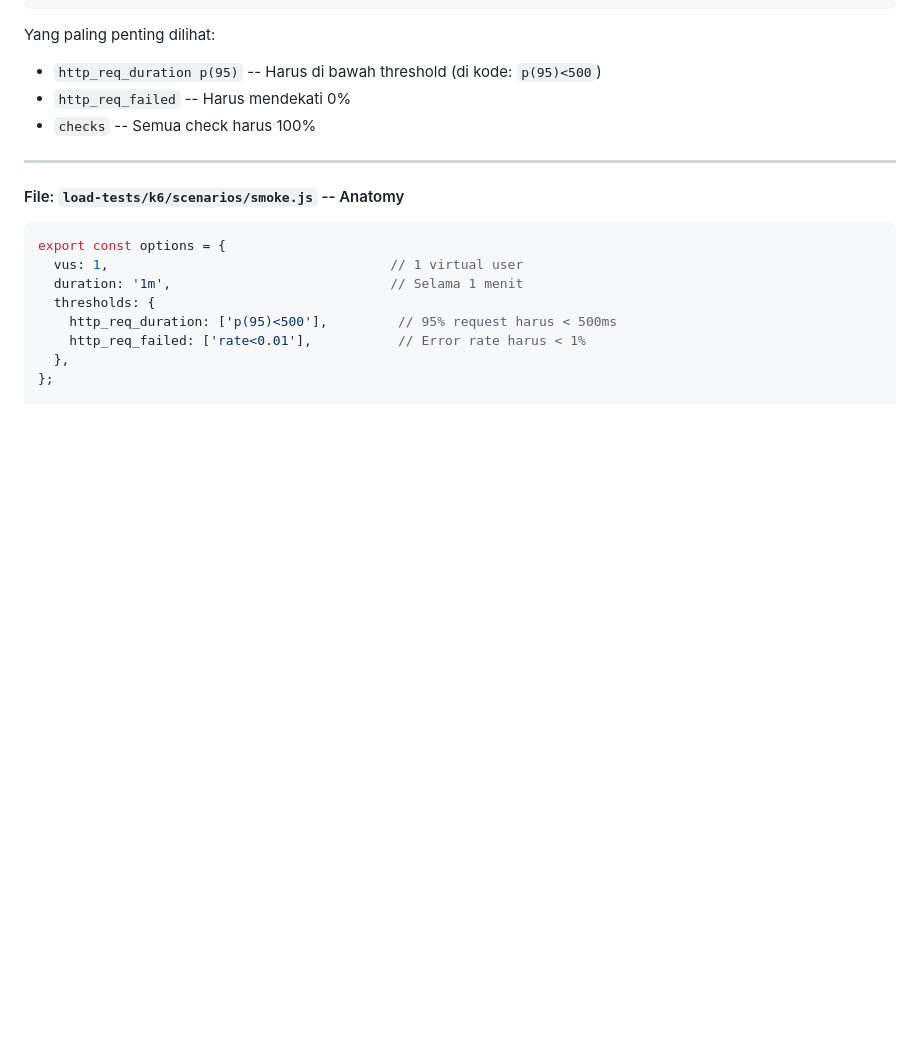
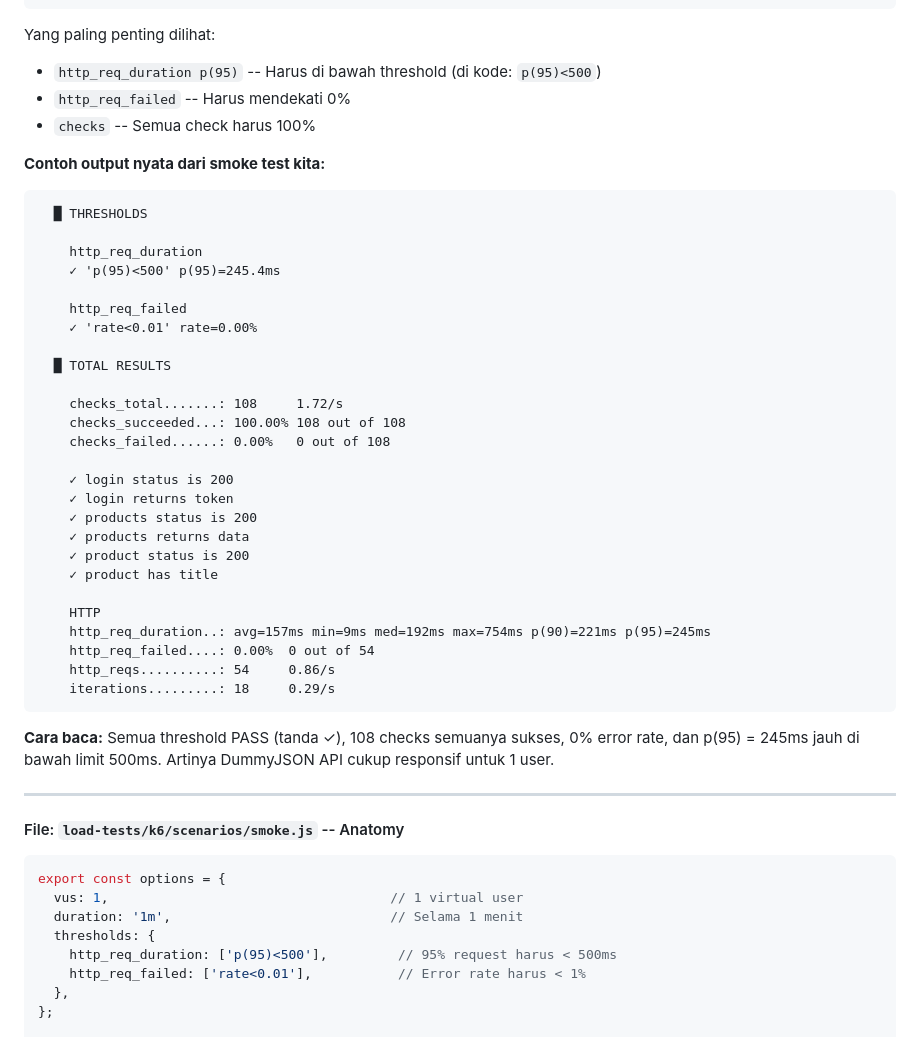
Before and after one commit to mikbalt/Playground_QA_Automation, a Markdown page: LEARNING_GUIDE.md, the part around one of its changes. GitHub-like rendering; blank space fills up the shorter version.

````diff
--- a/LEARNING_GUIDE.md
+++ b/LEARNING_GUIDE.md
@@ -1151,6 +1177,39 @@ Yang paling penting dilihat:
 - `http_req_duration p(95)` -- Harus di bawah threshold (di kode: `p(95)<500`)
 - `http_req_failed` -- Harus mendekati 0%
 - `checks` -- Semua check harus 100%
+
+**Contoh output nyata dari smoke test kita:**
+
+```
+  █ THRESHOLDS
+
+    http_req_duration
+    ✓ 'p(95)<500' p(95)=245.4ms
+
+    http_req_failed
+    ✓ 'rate<0.01' rate=0.00%
+
+  █ TOTAL RESULTS
+
+    checks_total.......: 108     1.72/s
+    checks_succeeded...: 100.00% 108 out of 108
+    checks_failed......: 0.00%   0 out of 108
+
+    ✓ login status is 200
+    ✓ login returns token
+    ✓ products status is 200
+    ✓ products returns data
+    ✓ product status is 200
+    ✓ product has title
+
+    HTTP
+    http_req_duration..: avg=157ms min=9ms med=192ms max=754ms p(90)=221ms p(95)=245ms
+    http_req_failed....: 0.00%  0 out of 54
+    http_reqs..........: 54     0.86/s
+    iterations.........: 18     0.29/s
+```
+
+**Cara baca:** Semua threshold PASS (tanda ✓), 108 checks semuanya sukses, 0% error rate, dan p(95) = 245ms jauh di bawah limit 500ms. Artinya DummyJSON API cukup responsif untuk 1 user.
 
 ---
 
````
Also changed, not shown: other parts of LEARNING_GUIDE.md (+65 -6 lines).
